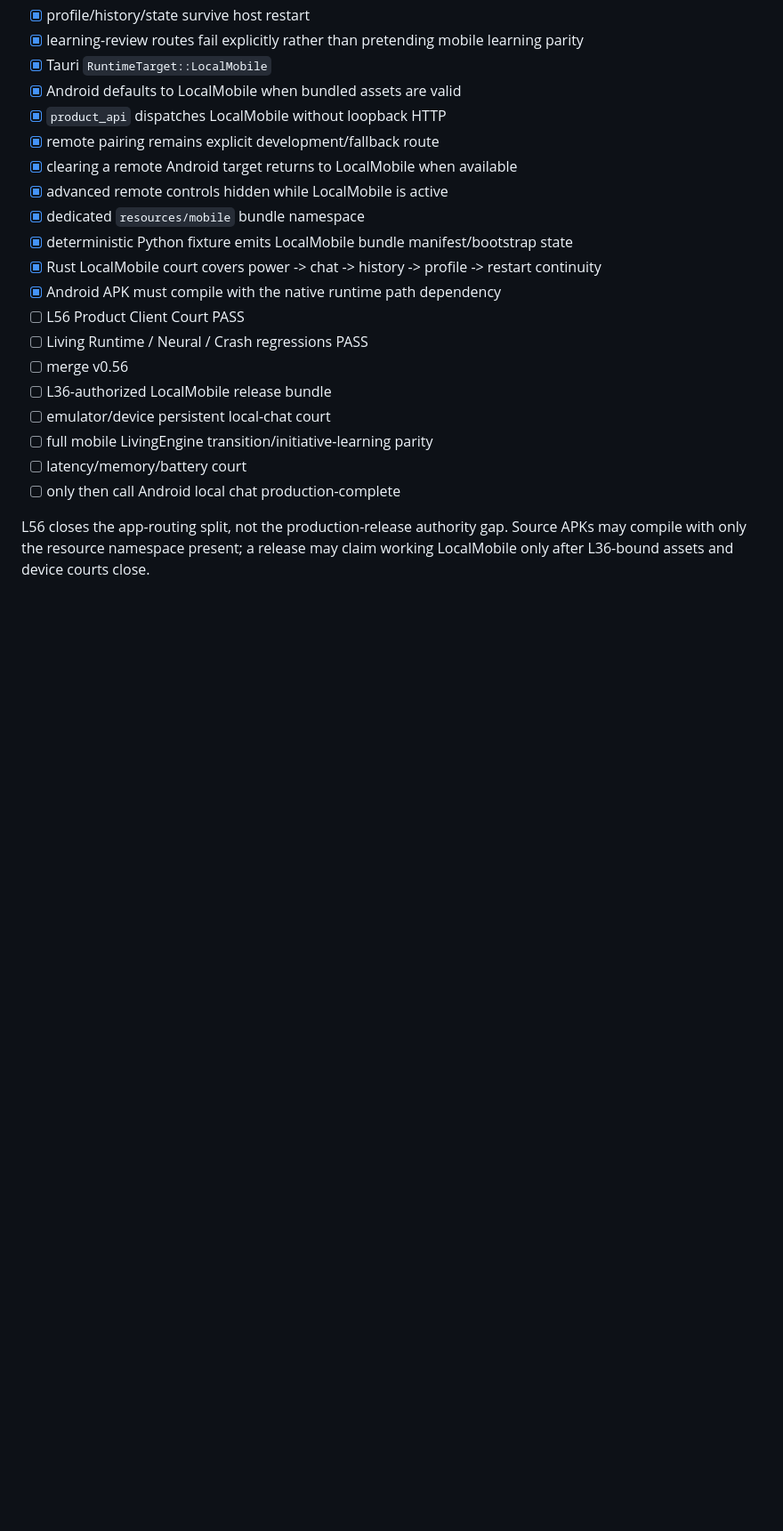
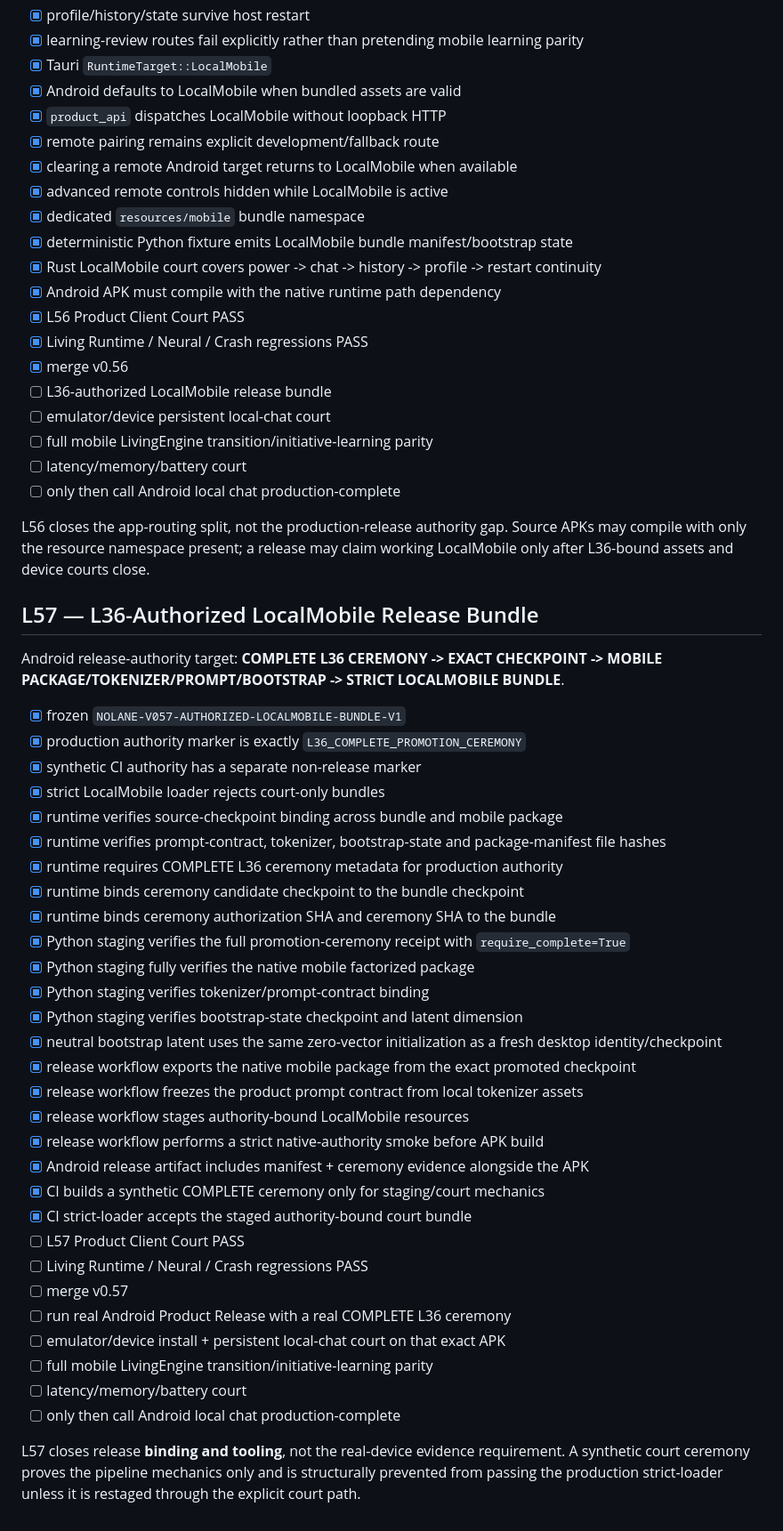
Before and after one commit to Nolane-x/Nolane-AI-personal, a Markdown page: docs/ROADMAP.md, the part around the change. Shown at 89% size. Rendered like a GitHub page; blank space fills up the shorter version.

Commit message:
docs(v0.57): close L56 and add authority-bound release ledger

```diff
--- a/docs/ROADMAP.md
+++ b/docs/ROADMAP.md
@@ -1874,9 +1874,9 @@ Android app-routing target: **TAURI PRODUCT API -> NATIVE RUST LOCALMOBILE -> PE
 - [x] deterministic Python fixture emits LocalMobile bundle manifest/bootstrap state
 - [x] Rust LocalMobile court covers power -> chat -> history -> profile -> restart continuity
 - [x] Android APK must compile with the native runtime path dependency
-- [ ] L56 Product Client Court PASS
-- [ ] Living Runtime / Neural / Crash regressions PASS
-- [ ] merge v0.56
+- [x] L56 Product Client Court PASS
+- [x] Living Runtime / Neural / Crash regressions PASS
+- [x] merge v0.56
 - [ ] L36-authorized LocalMobile release bundle
 - [ ] emulator/device persistent local-chat court
 - [ ] full mobile LivingEngine transition/initiative-learning parity
@@ -1884,3 +1884,40 @@ Android app-routing target: **TAURI PRODUCT API -> NATIVE RUST LOCALMOBILE -> PE
 - [ ] only then call Android local chat production-complete
 
 L56 closes the app-routing split, not the production-release authority gap. Source APKs may compile with only the resource namespace present; a release may claim working LocalMobile only after L36-bound assets and device courts close.
+
+
+## L57 — L36-Authorized LocalMobile Release Bundle
+
+Android release-authority target: **COMPLETE L36 CEREMONY -> EXACT CHECKPOINT -> MOBILE PACKAGE/TOKENIZER/PROMPT/BOOTSTRAP -> STRICT LOCALMOBILE BUNDLE**.
+
+- [x] frozen `NOLANE-V057-AUTHORIZED-LOCALMOBILE-BUNDLE-V1`
+- [x] production authority marker is exactly `L36_COMPLETE_PROMOTION_CEREMONY`
+- [x] synthetic CI authority has a separate non-release marker
+- [x] strict LocalMobile loader rejects court-only bundles
+- [x] runtime verifies source-checkpoint binding across bundle and mobile package
+- [x] runtime verifies prompt-contract, tokenizer, bootstrap-state and package-manifest file hashes
+- [x] runtime requires COMPLETE L36 ceremony metadata for production authority
+- [x] runtime binds ceremony candidate checkpoint to the bundle checkpoint
+- [x] runtime binds ceremony authorization SHA and ceremony SHA to the bundle
+- [x] Python staging verifies the full promotion-ceremony receipt with `require_complete=True`
+- [x] Python staging fully verifies the native mobile factorized package
+- [x] Python staging verifies tokenizer/prompt-contract binding
+- [x] Python staging verifies bootstrap-state checkpoint and latent dimension
+- [x] neutral bootstrap latent uses the same zero-vector initialization as a fresh desktop identity/checkpoint
+- [x] release workflow exports the native mobile package from the exact promoted checkpoint
+- [x] release workflow freezes the product prompt contract from local tokenizer assets
+- [x] release workflow stages authority-bound LocalMobile resources
+- [x] release workflow performs a strict native-authority smoke before APK build
+- [x] Android release artifact includes manifest + ceremony evidence alongside the APK
+- [x] CI builds a synthetic COMPLETE ceremony only for staging/court mechanics
+- [x] CI strict-loader accepts the staged authority-bound court bundle
+- [ ] L57 Product Client Court PASS
+- [ ] Living Runtime / Neural / Crash regressions PASS
+- [ ] merge v0.57
+- [ ] run real Android Product Release with a real COMPLETE L36 ceremony
+- [ ] emulator/device install + persistent local-chat court on that exact APK
+- [ ] full mobile LivingEngine transition/initiative-learning parity
+- [ ] latency/memory/battery court
+- [ ] only then call Android local chat production-complete
+
+L57 closes release **binding and tooling**, not the real-device evidence requirement. A synthetic court ceremony proves the pipeline mechanics only and is structurally prevented from passing the production strict-loader unless it is restaged through the explicit court path.
```
